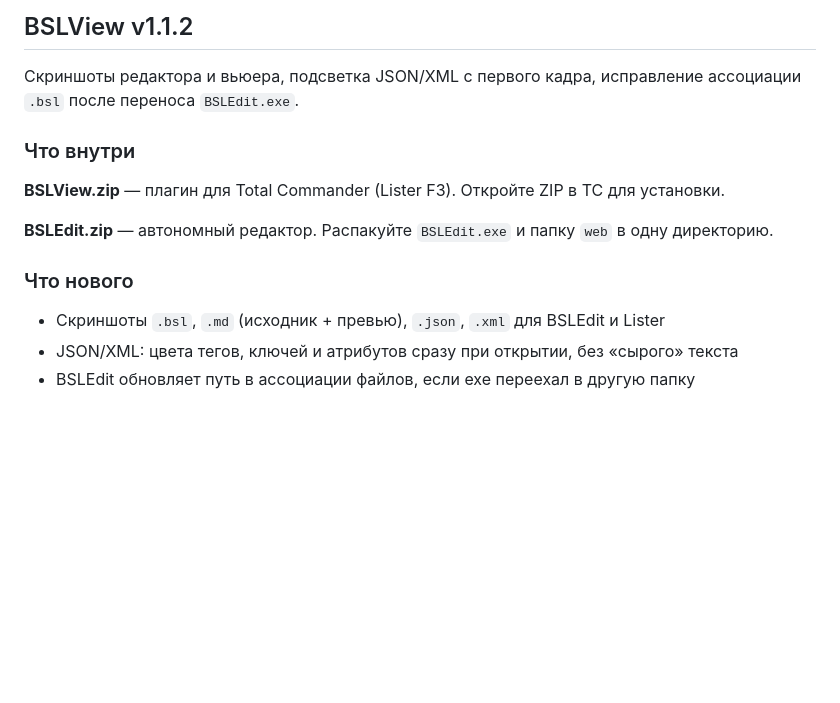
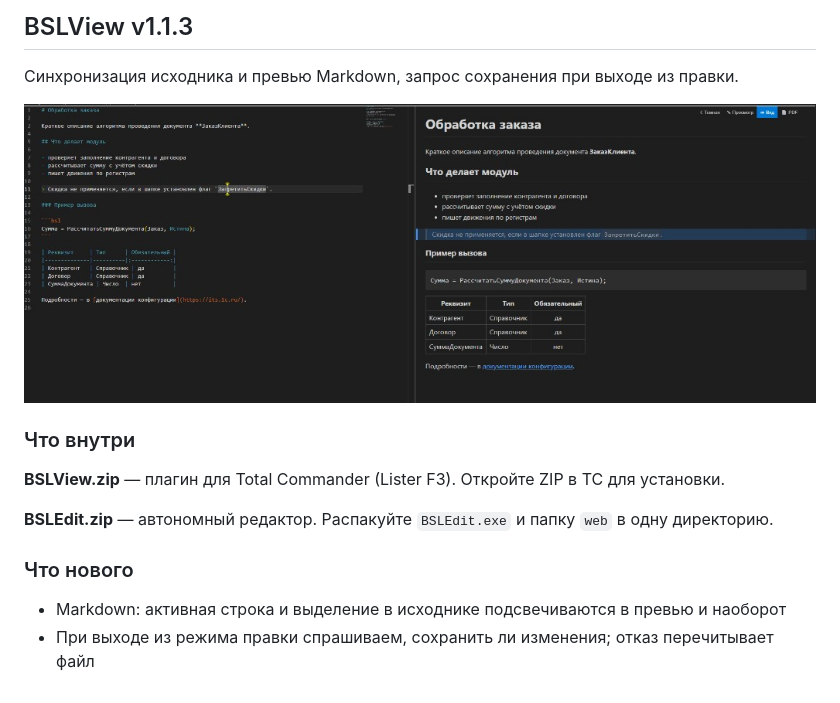
Before and after one commit to alonehobo/bsl-viewer, a Markdown page: dist/RELEASE_NOTES.md, the part around the change. GitHub-like rendering; pictures changed too: screens/viewer-md.png; blank space fills up the shorter version.

```diff
--- a/dist/RELEASE_NOTES.md
+++ b/dist/RELEASE_NOTES.md
@@ -1,6 +1,8 @@
-## BSLView v1.1.2
+## BSLView v1.1.3
 
-Скриншоты редактора и вьюера, подсветка JSON/XML с первого кадра, исправление ассоциации `.bsl` после переноса `BSLEdit.exe`.
+Синхронизация исходника и превью Markdown, запрос сохранения при выходе из правки.
+
+![Markdown: исходник и превью](https://github.com/alonehobo/bsl-viewer/raw/v1.1.3/screens/viewer-md.png)
 
 ### Что внутри
 
@@ -10,6 +12,5 @@
 
 ### Что нового
 
-- Скриншоты `.bsl`, `.md` (исходник + превью), `.json`, `.xml` для BSLEdit и Lister
-- JSON/XML: цвета тегов, ключей и атрибутов сразу при открытии, без «сырого» текста
-- BSLEdit обновляет путь в ассоциации файлов, если exe переехал в другую папку
+- Markdown: активная строка и выделение в исходнике подсвечиваются в превью и наоборот
+- При выходе из режима правки спрашиваем, сохранить ли изменения; отказ перечитывает файл
```
Also changed, not shown: README.md (+5 -1 lines), 4 other files.
